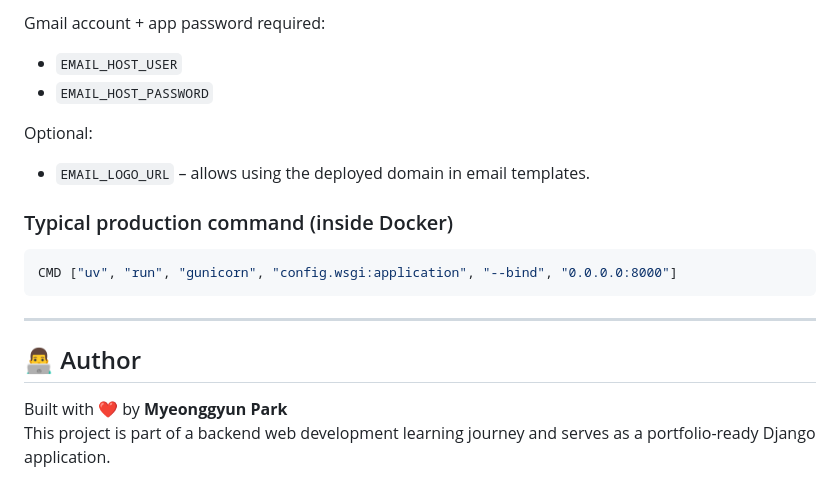
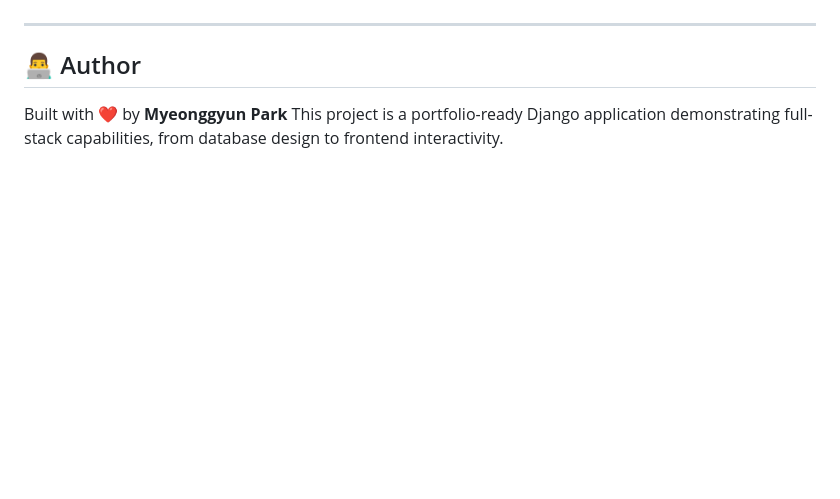
Before and after one commit to MyeonggyunPark/pf2_market, a Markdown page: README.md, the part around one of its changes. Rendered like a GitHub page; blank space fills up the shorter version.

````diff
--- a/README.md
+++ b/README.md
@@ -139,20 +130,5 @@ python manage.py collectstatic --noinput
-Gmail account + app password required:
-
-- `EMAIL_HOST_USER`
-- `EMAIL_HOST_PASSWORD`
-
-Optional:
-
-- `EMAIL_LOGO_URL` – allows using the deployed domain in email templates.
-
-### Typical production command (inside Docker)
-
-```dockerfile
-CMD ["uv", "run", "gunicorn", "config.wsgi:application", "--bind", "0.0.0.0:8000"]
-```
 ---
 
 ## 👨‍💻 Author
 
-Built with ❤️ by **Myeonggyun Park**
-This project is part of a backend web development learning journey and serves as a portfolio-ready Django application.
+Built with ❤️ by **Myeonggyun Park** This project is a portfolio-ready Django application demonstrating full-stack capabilities, from database design to frontend interactivity.
````
Also changed, not shown: other parts of README.md (+74 -83 lines).
